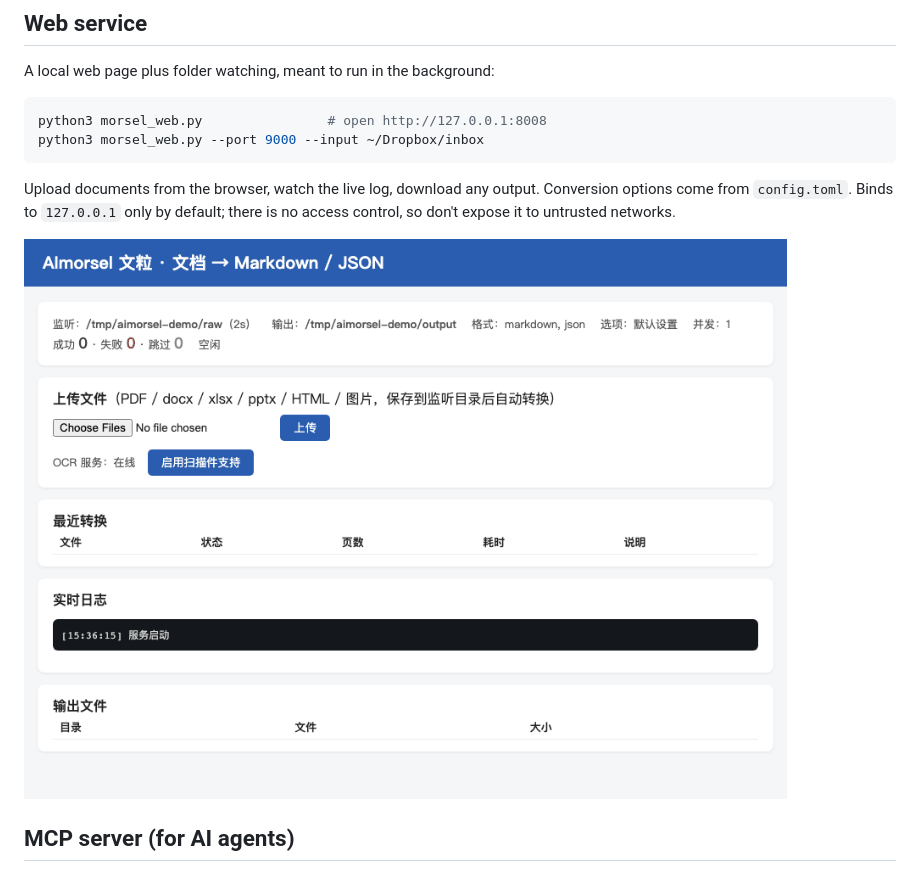
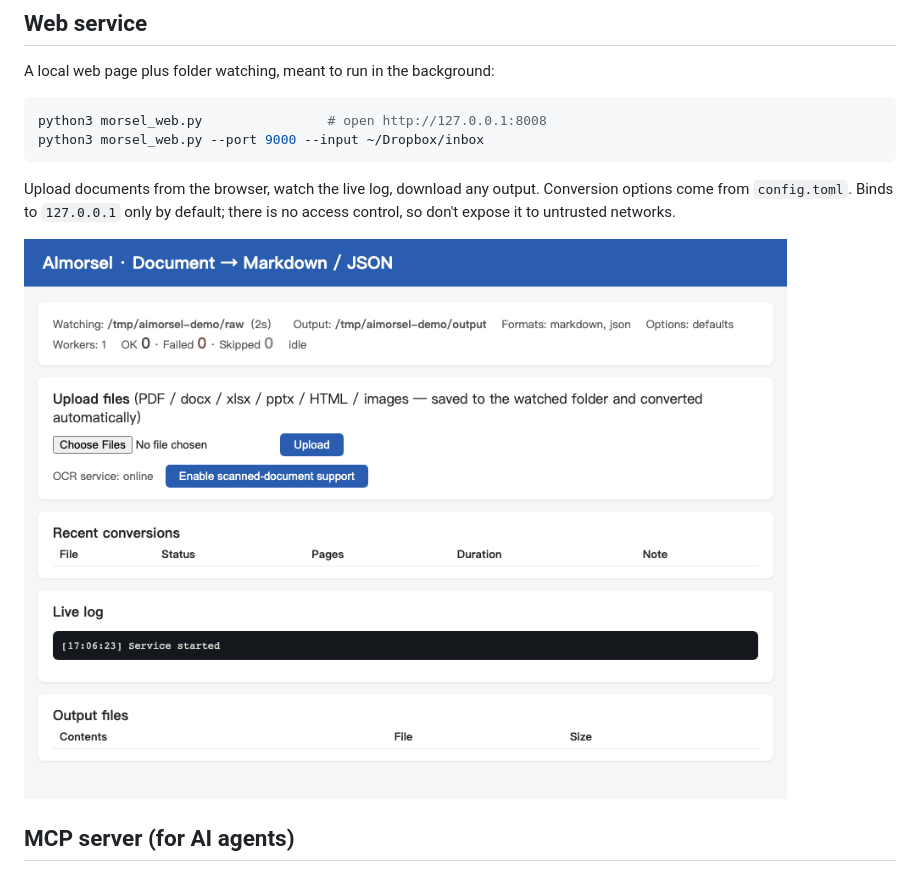
Before and after one commit to aimorsel/aimorsel, a Markdown page: README.en.md, the part around the change. Drawn GitHub-style; pictures changed too: docs/images/web-demo-en.gif (added).

Commit message:
补英文版 Web 演示 GIF（README.en 引用中文版的不匹配）

```diff
--- a/README.en.md
+++ b/README.en.md
@@ -212,7 +212,7 @@ Upload documents from the browser, watch the live log, download any output.
 Conversion options come from `config.toml`. Binds to `127.0.0.1` only by
 default; there is no access control, so don't expose it to untrusted networks.
 
-![Web demo](docs/images/web-demo.gif)
+![Web demo](docs/images/web-demo-en.gif)
 
 ## MCP server (for AI agents)
 
```
Also changed, not shown: 1 other file.
